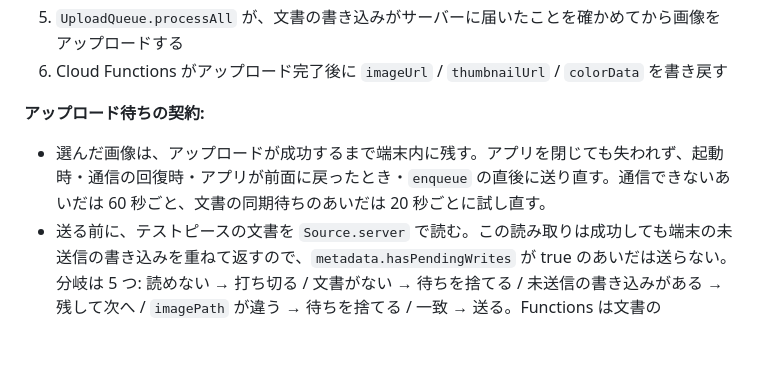
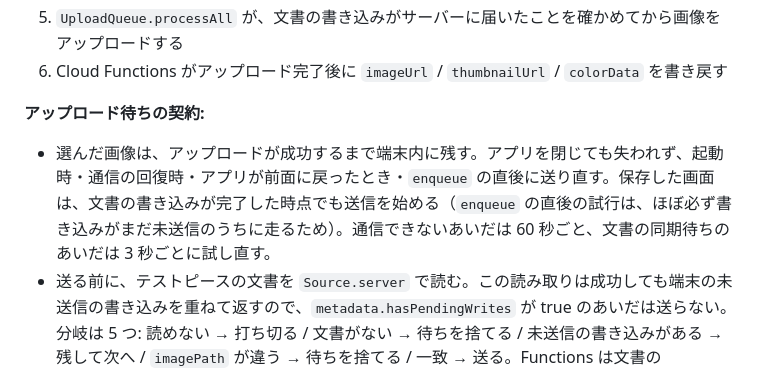
Before and after one commit to i-tatte/glaze-manager, a Markdown page: docs/spec.md, the part around the change. Rendered like a GitHub page; blank space fills up the shorter version.

```diff
--- a/docs/spec.md
+++ b/docs/spec.md
@@ -173,7 +173,7 @@ F5 キーで現在のタブをリフレッシュ可能。UI 文言は日本語
 
 **アップロード待ちの契約:**
 
-* 選んだ画像は、アップロードが成功するまで端末内に残す。アプリを閉じても失われず、起動時・通信の回復時・アプリが前面に戻ったとき・`enqueue` の直後に送り直す。通信できないあいだは 60 秒ごと、文書の同期待ちのあいだは 20 秒ごとに試し直す。
+* 選んだ画像は、アップロードが成功するまで端末内に残す。アプリを閉じても失われず、起動時・通信の回復時・アプリが前面に戻ったとき・`enqueue` の直後に送り直す。保存した画面は、文書の書き込みが完了した時点でも送信を始める（`enqueue` の直後の試行は、ほぼ必ず書き込みがまだ未送信のうちに走るため）。通信できないあいだは 60 秒ごと、文書の同期待ちのあいだは 3 秒ごとに試し直す。
 * 送る前に、テストピースの文書を `Source.server` で読む。この読み取りは成功しても端末の未送信の書き込みを重ねて返すので、`metadata.hasPendingWrites` が true のあいだは送らない。分岐は 5 つ: 読めない → 打ち切る / 文書がない → 待ちを捨てる / 未送信の書き込みがある → 残して次へ / `imagePath` が違う → 待ちを捨てる / 一致 → 送る。Functions は文書の `imagePath` と一致しない画像を削除するので、この順序を崩すと新しい画像が消える。
 * 待ちは 1 枚のテストピースにつき 1 つ。送信の完了と失敗の記録は、現在の待ちが同じ `storagePath` のときだけ反映する（送信中に別の画像へ差し替えられた場合に、新しい待ちを消さないため）。
 * 待ちは利用者の ID を持つ。現在の利用者のものだけを送り、別の利用者の待ちは残す。
```
Also changed, not shown: docs/実装計画_試験ノート化.md (+12 -0 lines).
